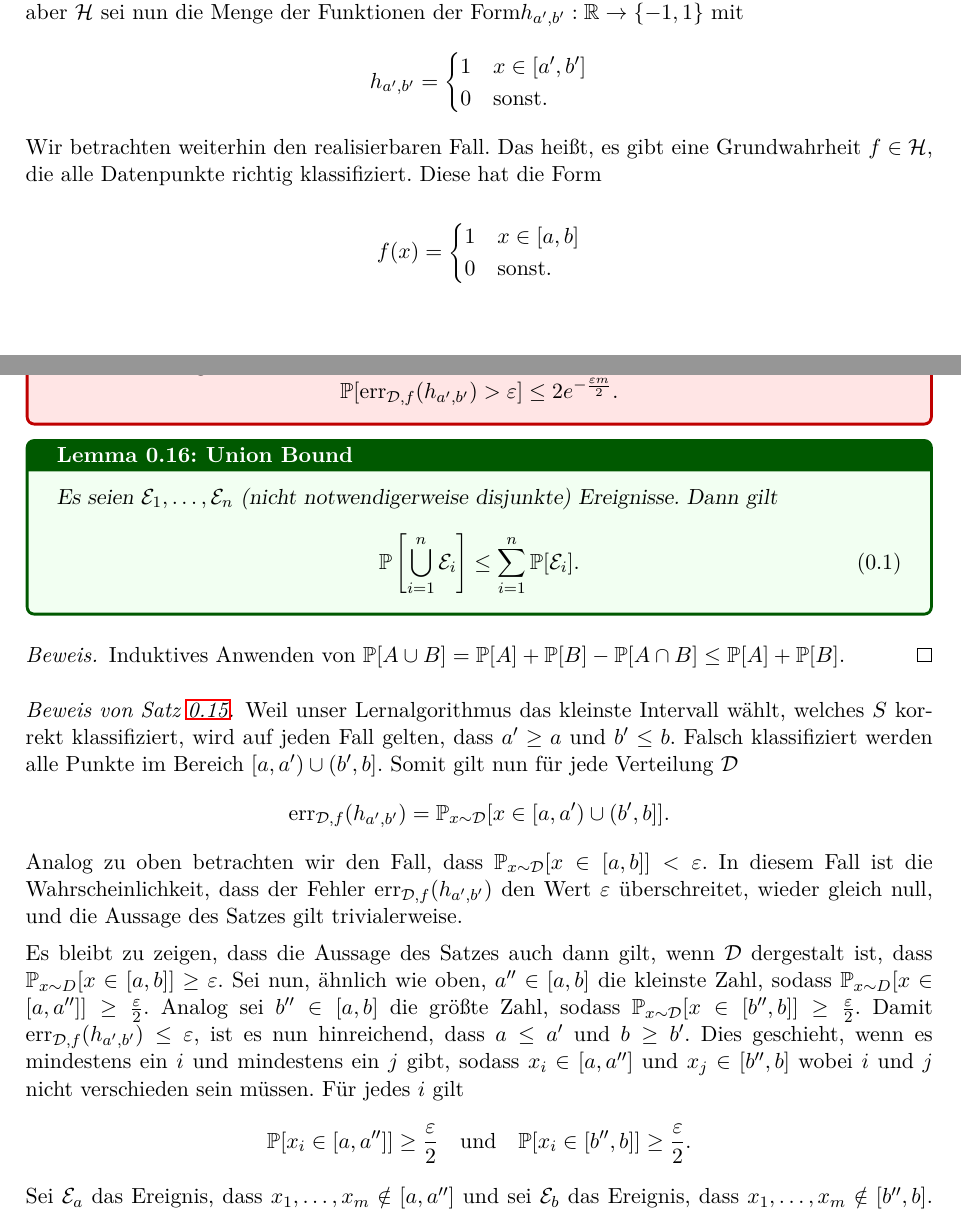
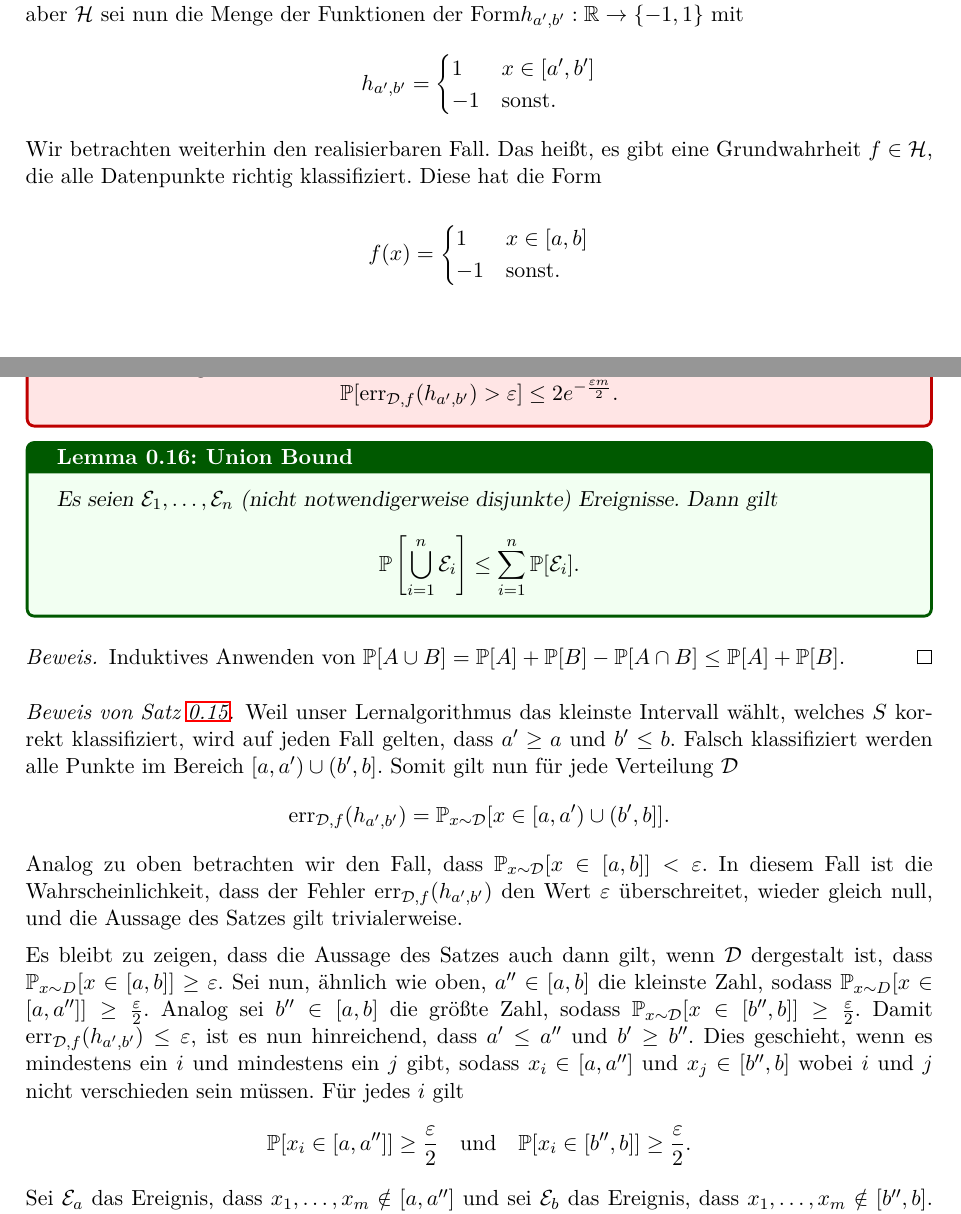
Before and after one commit to Daniel31415/lecture-notes, a LaTeX thesis (LectureNotes/AGML_Driemel/agml.tex): two parts of pages 8 and 9 of 16, joined at a grey line, cut so that both start at the same text. Compiled offline with pdfLaTeX.

Commit message:
fixed mistakes

```diff
--- a/LectureNotes/AGML_Driemel/agml.tex
+++ b/LectureNotes/AGML_Driemel/agml.tex
@@ -189,7 +189,7 @@ Wir betrachten als weiteres Beispiel nun die Klasse der Intervallfunktionen. Wei
 \begin{equation*}
     h_{a', b'} = \begin{cases}
         1 & x \in \edgys{a', b'} \\
-        0 & \text{sonst}.
+        -1 & \text{sonst}.
     \end{cases}
 \end{equation*}
 Wir betrachten weiterhin den realisierbaren Fall. Das heißt, es gibt eine Grundwahrheit $f \in \cH$, die alle Datenpunkte richtig klassifiziert. Diese hat die Form
@@ -197,7 +197,7 @@ Wir betrachten weiterhin den realisierbaren Fall. Das heißt, es gibt eine Grund
 \begin{equation*}
     f(x) = \begin{cases}
         1 & x \in \edgys{a, b} \\
-        0 & \text{sonst}.
+        -1 & \text{sonst}.
     \end{cases}
 \end{equation*}
 
@@ -214,9 +214,9 @@ Den Fall, dass es kein $i$ mit $y_i = 1$ gibt, schieben wir ab in die Übung und
 
 \begin{lem}{Union Bound}{unionBound}
     Es seien $\cE_1, \ldots, \cE_n$ (nicht notwendigerweise disjunkte) Ereignisse. Dann gilt
-    \begin{equation}
+    \begin{equation*}
         \IP\left[ \bigcup_{i = 1}^n \cE_i \right] \leq \sum_{i = 1}^n \IP[\cE_i].
-    \end{equation}
+    \end{equation*}
 \end{lem}
 \begin{proof}
     Induktives Anwenden von $\IP[A \cup B] = \IP[A] + \IP[B] - \IP[A \cap B] \leq \IP[A] + \IP[B]$.
@@ -229,7 +229,7 @@ Den Fall, dass es kein $i$ mit $y_i = 1$ gibt, schieben wir ab in die Übung und
     \end{equation*}
     Analog zu oben betrachten wir den Fall, dass $\IP_{x \sim \cD}[x \in \edgys{a,b}] < \varepsilon$. In diesem Fall ist die Wahrscheinlichkeit, dass der Fehler $\err_{\cD,f} (h_{a', b'})$ den Wert $\varepsilon$ überschreitet, wieder gleich null, und die Aussage des Satzes gilt trivialerweise.
 
-    Es bleibt zu zeigen, dass die Aussage des Satzes auch dann gilt, wenn $\cD$ dergestalt ist, dass $\IP_{x\sim D} [x \in \edgys{a,b}] \geq \varepsilon$. Sei nun, ähnlich wie oben, $a'' \in \edgys{a,b}$ die kleinste Zahl, sodass $\IP_{x \sim D} [x \in \edgys{a, a''}] \geq \frac{\varepsilon}{2}$. Analog sei $b'' \in \edgys{a,b}$ die größte Zahl, sodass $\IP_{x \sim \cD} [x \in \edgys{b'', b}] \geq \frac{\varepsilon}{2}$. Damit $\err_{\cD,f} (h_{a', b'}) \leq \varepsilon$, ist es nun hinreichend, dass $a \leq a'$ und $b \geq b'$. Dies geschieht, wenn es mindestens ein $i$ und mindestens ein $j$ gibt, sodass $x_i \in \edgys{a, a''}$ und $x_j \in \edgys{b'', b}$ wobei $i$ und $j$ nicht verschieden sein müssen. Für jedes $i$ gilt
+    Es bleibt zu zeigen, dass die Aussage des Satzes auch dann gilt, wenn $\cD$ dergestalt ist, dass $\IP_{x\sim D} [x \in \edgys{a,b}] \geq \varepsilon$. Sei nun, ähnlich wie oben, $a'' \in \edgys{a,b}$ die kleinste Zahl, sodass $\IP_{x \sim D} [x \in \edgys{a, a''}] \geq \frac{\varepsilon}{2}$. Analog sei $b'' \in \edgys{a,b}$ die größte Zahl, sodass $\IP_{x \sim \cD} [x \in \edgys{b'', b}] \geq \frac{\varepsilon}{2}$. Damit $\err_{\cD,f} (h_{a', b'}) \leq \varepsilon$, ist es nun hinreichend, dass $a' \leq a''$ und $b' \geq b''$. Dies geschieht, wenn es mindestens ein $i$ und mindestens ein $j$ gibt, sodass $x_i \in \edgys{a, a''}$ und $x_j \in \edgys{b'', b}$ wobei $i$ und $j$ nicht verschieden sein müssen. Für jedes $i$ gilt
     \begin{equation*}
         \IP[x_i \in \edgys{a, a''}] \geq \frac{\varepsilon}{2} \quad \text{und} \quad \IP[x_i \in \edgys{b'', b}] \geq \frac{\varepsilon}{2}.
     \end{equation*}
```
Also changed, not shown: LectureNotes/AGML_Driemel/agml.pdf, LectureNotes/AlGeo_HaverkortLangetepe/algeo.pdf, LectureNotes/AGML_Driemel/agml.tex (2 more changed lines).
